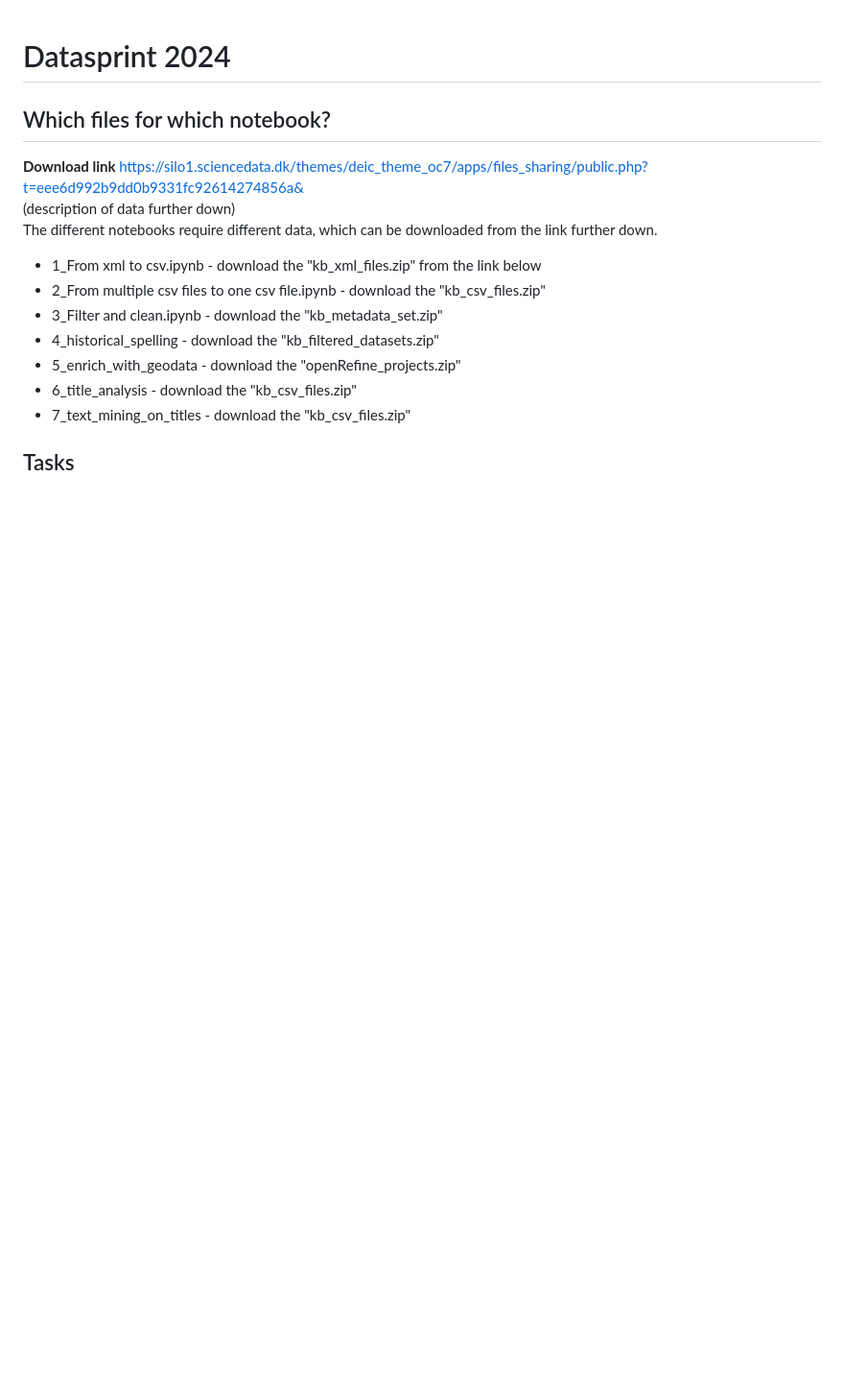
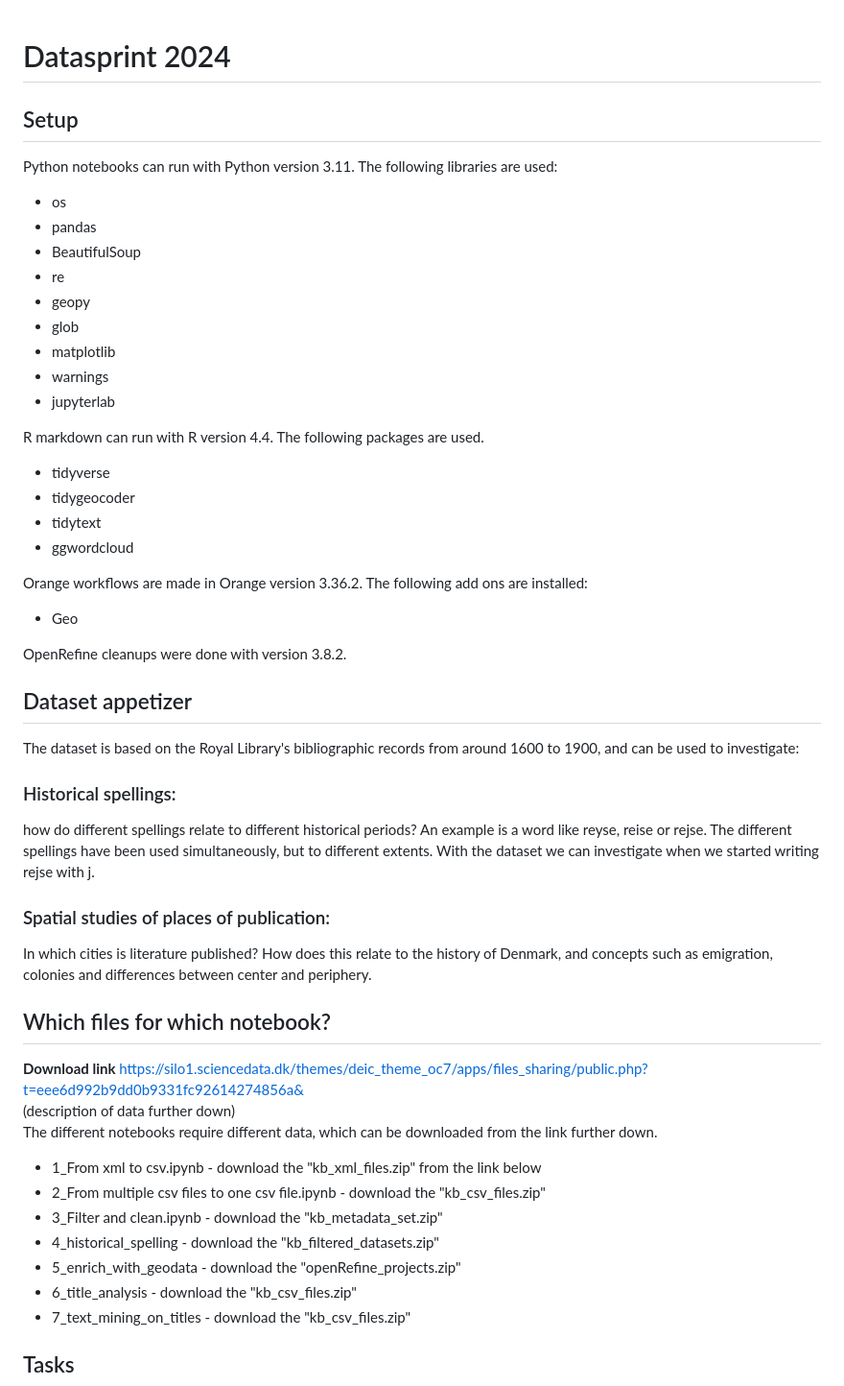
Before and after one commit to KB-Datasprint/datasprint2024, a Markdown page: README.md, the part around the change. Shown: that part at 96% size. Drawn GitHub-style; blank space fills up the shorter version.

```diff
--- a/README.md
+++ b/README.md
@@ -1,5 +1,47 @@
 
 # Datasprint 2024
+
+## Setup
+Python notebooks can run with Python version 3.11. The following libraries are used:
+
+- os
+- pandas
+- BeautifulSoup
+- re
+- geopy
+- glob
+- matplotlib
+- warnings
+- jupyterlab
+
+R markdown can run with R version 4.4. The following packages are used.
+- tidyverse
+- tidygeocoder
+- tidytext
+- ggwordcloud
+
+Orange workflows are made in Orange version 3.36.2. The following add ons are installed:
+- Geo
+
+OpenRefine cleanups were done with version 3.8.2.
+
+## Dataset appetizer
+
+The dataset is based on the Royal Library's bibliographic records from around 1600 to 1900,
+and can be used to investigate:
+
+### Historical spellings:
+how do different spellings relate to different historical periods?
+An example is a word like reyse, reise or rejse.
+The different spellings have been used simultaneously, but to different extents.
+With the dataset we can investigate when we started writing rejse with j.
+
+### Spatial studies of places of publication:
+In which cities is literature published?
+How does this relate to the history of Denmark, and concepts such as emigration, colonies and differences between center and periphery.
+
+
+
 ## Which files for which notebook?
 **Download link**
 https://silo1.sciencedata.dk/themes/deic_theme_oc7/apps/files_sharing/public.php?t=eee6d992b9dd0b9331fc92614274856a&
```
